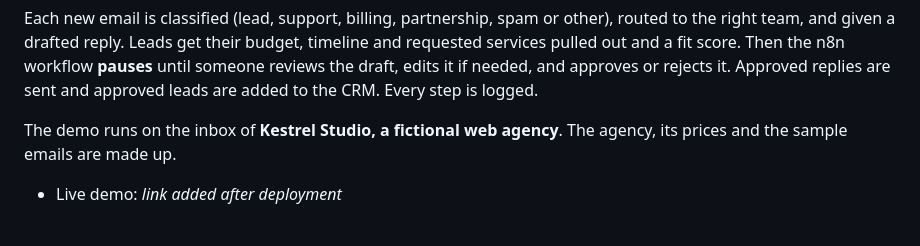
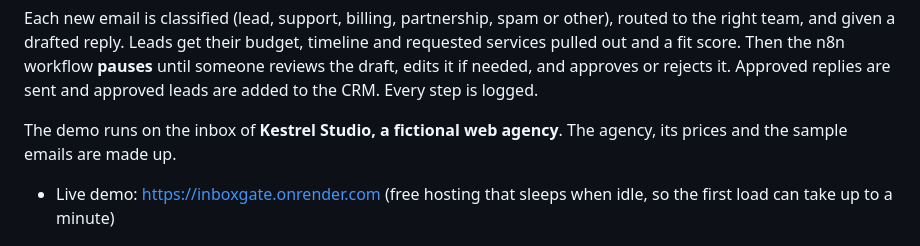
Before and after one commit to kinzamalik18/inboxgate, a Markdown page: README.md, the part around the change. GitHub-like rendering.

Commit message:
docs: add live demo links

```diff
--- a/README.md
+++ b/README.md
@@ -6,7 +6,7 @@ Each new email is classified (lead, support, billing, partnership, spam or other
 
 The demo runs on the inbox of **Kestrel Studio, a fictional web agency**. The agency, its prices and the sample emails are made up.
 
-- Live demo: _link added after deployment_
+- Live demo: https://inboxgate.onrender.com (free hosting that sleeps when idle, so the first load can take up to a minute)
 
 ![The InboxGate review screen: the original email, what the AI decided, the approved reply, and the audit trail showing n8n pausing for review, then sending and adding the lead to the CRM](docs/screenshots/approved-ticket.png)
 
```
